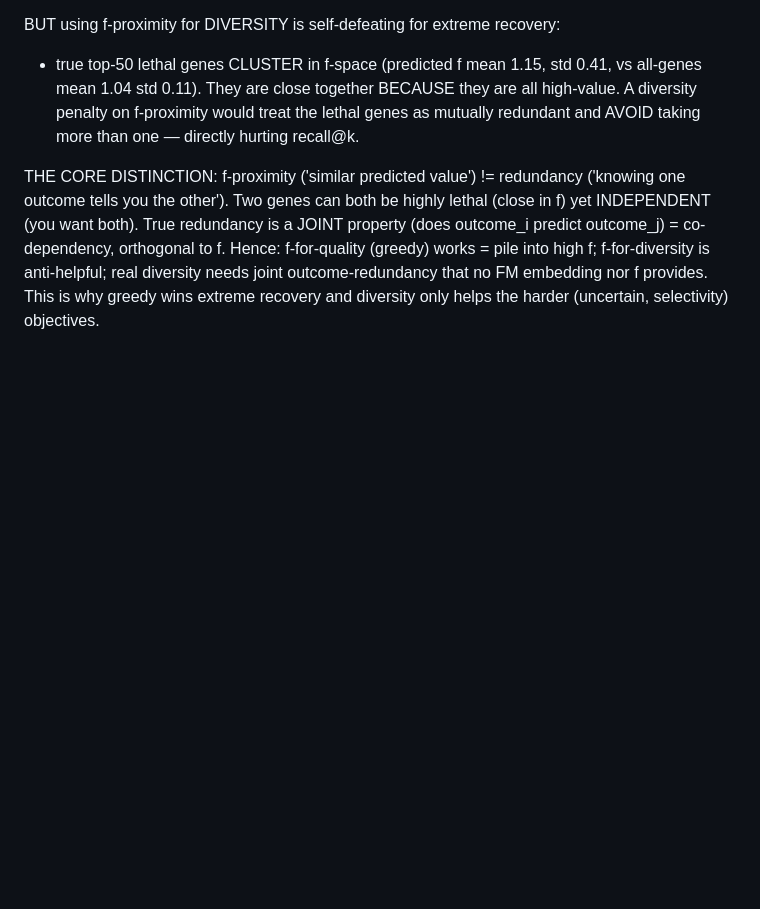
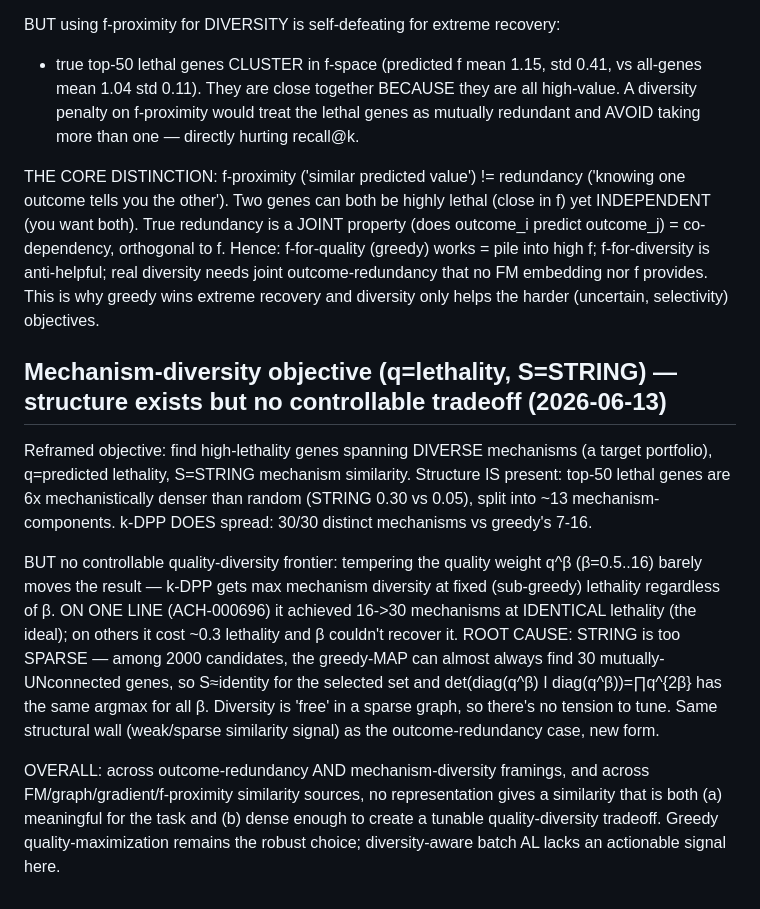
Before and after one commit to almaan/geneal, a Markdown page: data/EMBEDDING_DIAGNOSTICS.md, the part around the change. Rendered like a GitHub page; blank space fills up the shorter version.

Commit message:
analysis: mechanism-diversity (STRING) — structure exists but too sparse for tunable tradeoff
Top lethal genes ARE mechanistically clustered (6x), k-DPP spreads to 30/30 mechanisms,
but no controllable frontier: STRING too sparse, greedy-MAP finds 30 unconnected genes
freely so S~=I and beta is inert. Same wall (weak/sparse similarity) as outcome-redundancy.
Greedy quality-max remains robust; diversity AL lacks an actionable signal here.

Co-Authored-By: Claude Opus 4.8 (1M context) <noreply@anthropic.com>

```diff
--- a/data/EMBEDDING_DIAGNOSTICS.md
+++ b/data/EMBEDDING_DIAGNOSTICS.md
@@ -198,3 +198,27 @@ f-for-quality (greedy) works = pile into high f; f-for-diversity is anti-helpful
 real diversity needs joint outcome-redundancy that no FM embedding nor f provides.
 This is why greedy wins extreme recovery and diversity only helps the harder
 (uncertain, selectivity) objectives.
+
+## Mechanism-diversity objective (q=lethality, S=STRING) — structure exists but no controllable tradeoff (2026-06-13)
+
+Reframed objective: find high-lethality genes spanning DIVERSE mechanisms (a target
+portfolio), q=predicted lethality, S=STRING mechanism similarity. Structure IS present:
+top-50 lethal genes are 6x mechanistically denser than random (STRING 0.30 vs 0.05),
+split into ~13 mechanism-components. k-DPP DOES spread: 30/30 distinct mechanisms vs
+greedy's 7-16.
+
+BUT no controllable quality-diversity frontier: tempering the quality weight q^β
+(β=0.5..16) barely moves the result — k-DPP gets max mechanism diversity at fixed
+(sub-greedy) lethality regardless of β. ON ONE LINE (ACH-000696) it achieved 16->30
+mechanisms at IDENTICAL lethality (the ideal); on others it cost ~0.3 lethality and
+β couldn't recover it. ROOT CAUSE: STRING is too SPARSE — among 2000 candidates, the
+greedy-MAP can almost always find 30 mutually-UNconnected genes, so S≈identity for the
+selected set and det(diag(q^β) I diag(q^β))=∏q^{2β} has the same argmax for all β.
+Diversity is 'free' in a sparse graph, so there's no tension to tune. Same structural
+wall (weak/sparse similarity signal) as the outcome-redundancy case, new form.
+
+OVERALL: across outcome-redundancy AND mechanism-diversity framings, and across
+FM/graph/gradient/f-proximity similarity sources, no representation gives a similarity
+that is both (a) meaningful for the task and (b) dense enough to create a tunable
+quality-diversity tradeoff. Greedy quality-maximization remains the robust choice;
+diversity-aware batch AL lacks an actionable signal here.
```
